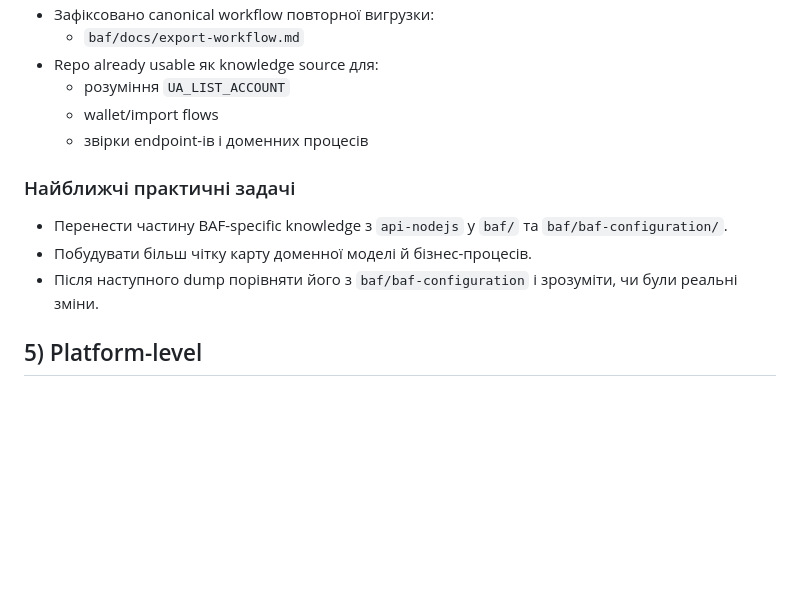
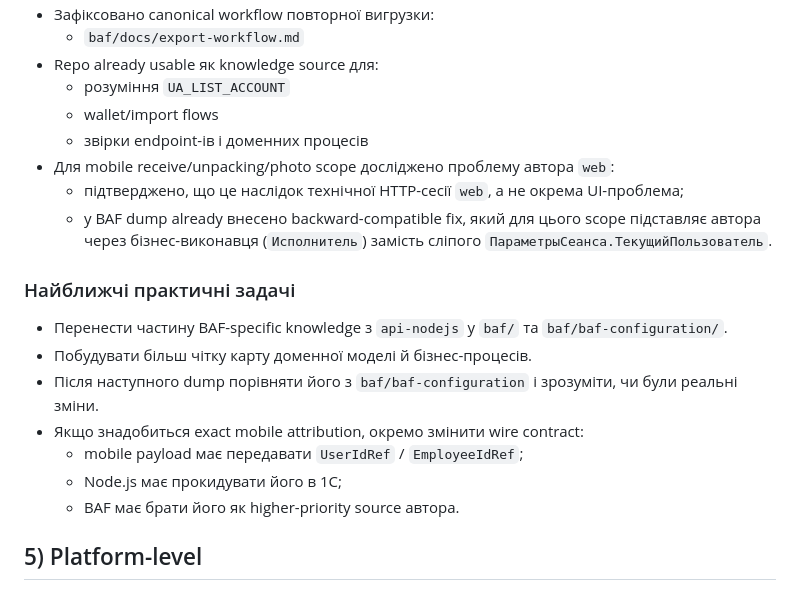
Before and after one commit to RomanKuzyk/logistica, a Markdown page: docs/current-workstreams.md, the part around the change. Rendered like a GitHub page; blank space fills up the shorter version.

Commit message:
[baf-author] track mobile author attribution fix

```diff
--- a/docs/current-workstreams.md
+++ b/docs/current-workstreams.md
@@ -164,11 +164,18 @@
   - розуміння `UA_LIST_ACCOUNT`
   - wallet/import flows
   - звірки endpoint-ів і доменних процесів
+- Для mobile receive/unpacking/photo scope досліджено проблему автора `web`:
+  - підтверджено, що це наслідок технічної HTTP-сесії `web`, а не окрема UI-проблема;
+  - у BAF dump already внесено backward-compatible fix, який для цього scope підставляє автора через бізнес-виконавця (`Исполнитель`) замість сліпого `ПараметрыСеанса.ТекущийПользователь`.
 
 ### Найближчі практичні задачі
 - Перенести частину BAF-specific knowledge з `api-nodejs` у `baf/` та `baf/baf-configuration/`.
 - Побудувати більш чітку карту доменної моделі й бізнес-процесів.
 - Після наступного dump порівняти його з `baf/baf-configuration` і зрозуміти, чи були реальні зміни.
+- Якщо знадобиться exact mobile attribution, окремо змінити wire contract:
+  - mobile payload має передавати `UserIdRef` / `EmployeeIdRef`;
+  - Node.js має прокидувати його в 1С;
+  - BAF має брати його як higher-priority source автора.
 
 ## 5) Platform-level
 
```
Also changed, not shown: KNOWLEDGE.md (+4 -0 lines).
